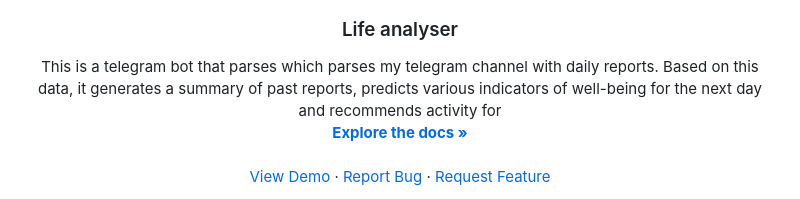
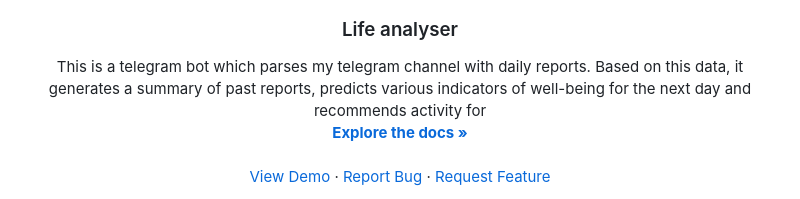
Before and after one commit to tttonyalpha/life_analyser, a Markdown page: README.md, the part around the change. Rendered like a GitHub page.

```diff
--- a/README.md
+++ b/README.md
@@ -37,7 +37,7 @@
 <h3 align="center">Life analyser</h3>
 
   <p align="center">
-    This is a telegram bot that parses which parses my telegram channel with daily reports. Based on this data, it generates a summary of past reports, predicts various indicators of well-being for the next day and recommends activity for
+    This is a telegram bot which parses my telegram channel with daily reports. Based on this data, it generates a summary of past reports, predicts various indicators of well-being for the next day and recommends activity for
     <br />
     <a href="https://github.com/tttonyalpha/life_analyser"><strong>Explore the docs »</strong></a>
     <br />
```
